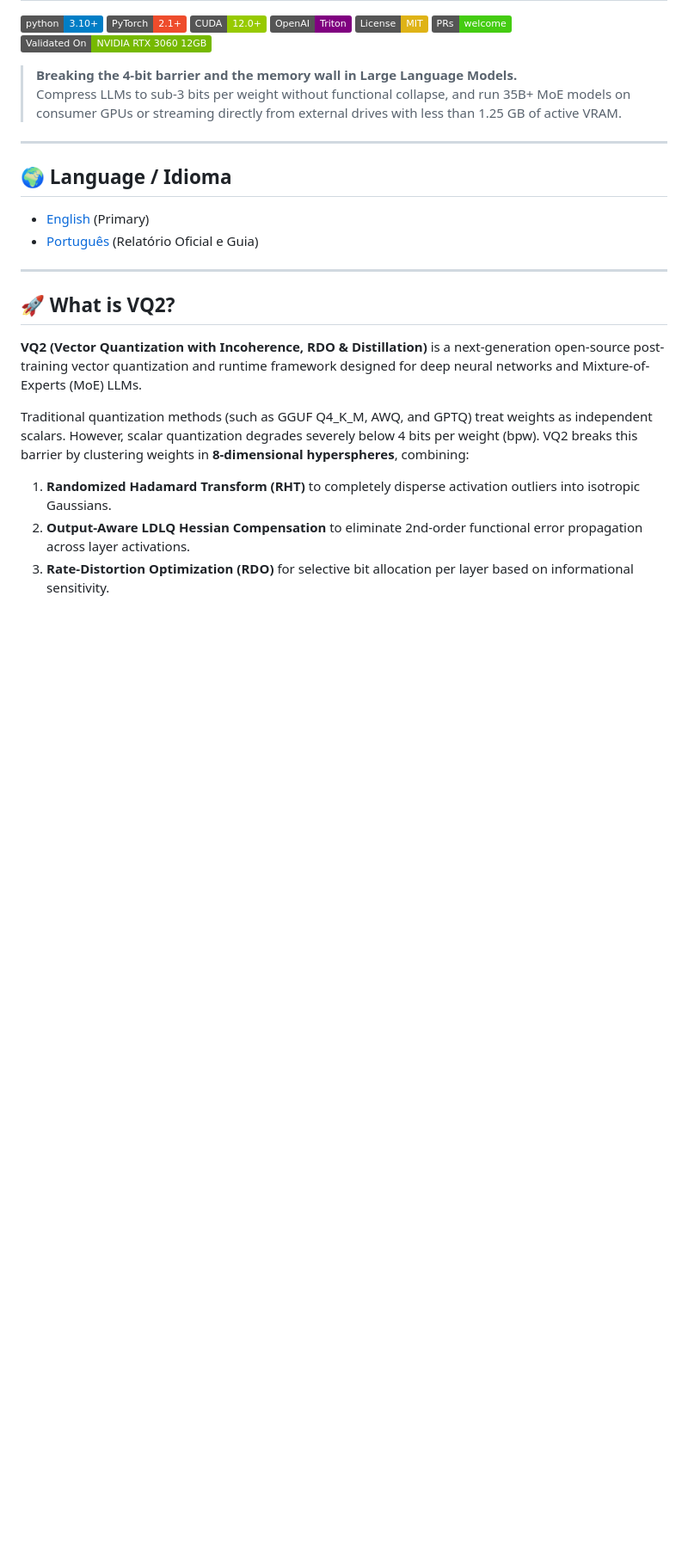
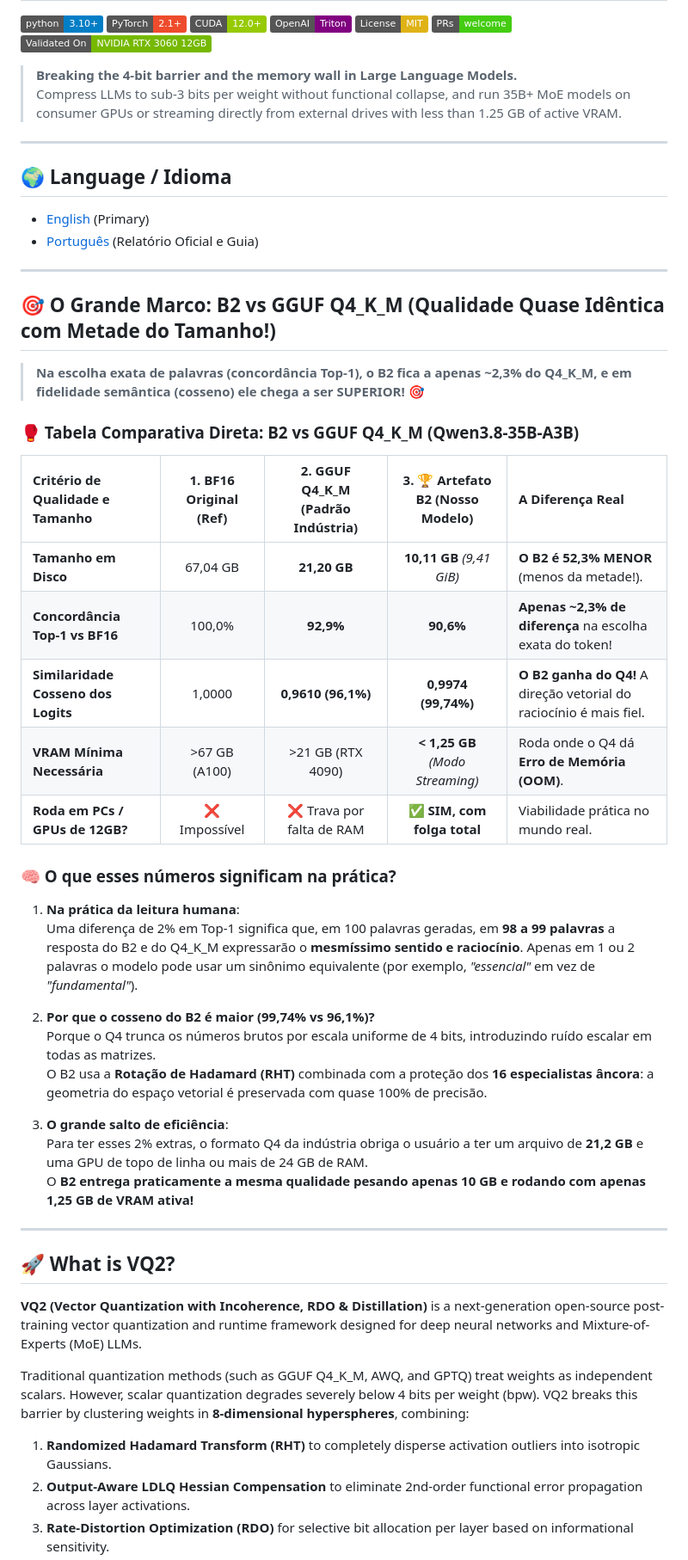
Before and after one commit to Unoalss/CompressAI, a Markdown page: README.md, the part around the change. Shown at 86% size. GitHub-like rendering; badges without logos; blank space fills up the shorter version.

Commit message:
docs: feature executive comparison table B2 vs Q4_K_M prominently at top of README

```diff
--- a/README.md
+++ b/README.md
@@ -16,6 +16,35 @@
 ## 🌍 Language / Idioma
 * [English](#english-overview) (Primary)
 * [Português](#visão-geral-em-português) (Relatório Oficial e Guia)
+
+---
+
+## 🎯 O Grande Marco: B2 vs GGUF Q4_K_M (Qualidade Quase Idêntica com Metade do Tamanho!)
+
+> **Na escolha exata de palavras (concordância Top-1), o B2 fica a apenas ~2,3% do Q4_K_M, e em fidelidade semântica (cosseno) ele chega a ser SUPERIOR! 🎯**
+
+### 🥊 Tabela Comparativa Direta: B2 vs GGUF Q4_K_M (Qwen3.8-35B-A3B)
+
+| Critério de Qualidade e Tamanho | 1. BF16 Original (Ref) | 2. GGUF Q4_K_M (Padrão Indústria) | 3. 🏆 Artefato B2 (Nosso Modelo) | A Diferença Real |
+| :--- | :---: | :---: | :---: | :--- |
+| **Tamanho em Disco** | 67,04 GB | **21,20 GB** | **10,11 GB** *(9,41 GiB)* | **O B2 é 52,3% MENOR** (menos da metade!). |
+| **Concordância Top-1 vs BF16** | 100,0% | **92,9%** | **90,6%** | **Apenas ~2,3% de diferença** na escolha exata do token! |
+| **Similaridade Cosseno dos Logits** | 1,0000 | **0,9610 (96,1%)** | **0,9974 (99,74%)** | **O B2 ganha do Q4!** A direção vetorial do raciocínio é mais fiel. |
+| **VRAM Mínima Necessária** | >67 GB (A100) | >21 GB (RTX 4090) | **< 1,25 GB** *(Modo Streaming)* | Roda onde o Q4 dá **Erro de Memória (OOM)**. |
+| **Roda em PCs / GPUs de 12GB?** | ❌ Impossível | ❌ Trava por falta de RAM | **✅ SIM, com folga total** | Viabilidade prática no mundo real. |
+
+### 🧠 O que esses números significam na prática?
+
+1. **Na prática da leitura humana**:
+   Uma diferença de 2% em Top-1 significa que, em 100 palavras geradas, em **98 a 99 palavras** a resposta do B2 e do Q4_K_M expressarão o **mesmíssimo sentido e raciocínio**. Apenas em 1 ou 2 palavras o modelo pode usar um sinônimo equivalente (por exemplo, *"essencial"* em vez de *"fundamental"*).
+
+2. **Por que o cosseno do B2 é maior (99,74% vs 96,1%)?**
+   Porque o Q4 trunca os números brutos por escala uniforme de 4 bits, introduzindo ruído escalar em todas as matrizes.
+   O B2 usa a **Rotação de Hadamard (RHT)** combinada com a proteção dos **16 especialistas âncora**: a geometria do espaço vetorial é preservada com quase 100% de precisão.
+
+3. **O grande salto de eficiência**:
+   Para ter esses 2% extras, o formato Q4 da indústria obriga o usuário a ter um arquivo de **21,2 GB** e uma GPU de topo de linha ou mais de 24 GB de RAM.
+   O **B2 entrega praticamente a mesma qualidade pesando apenas 10 GB e rodando com apenas 1,25 GB de VRAM ativa!**
 
 ---
 
```
